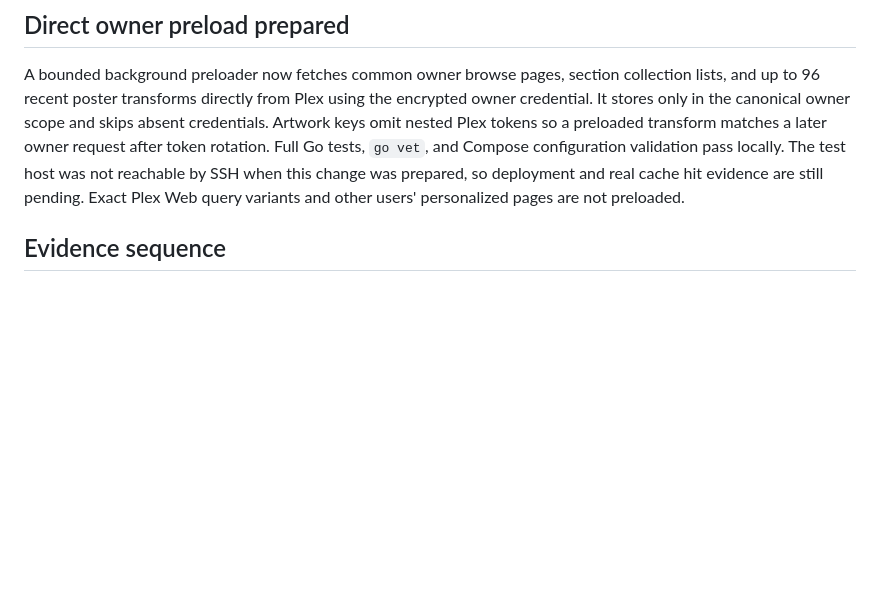
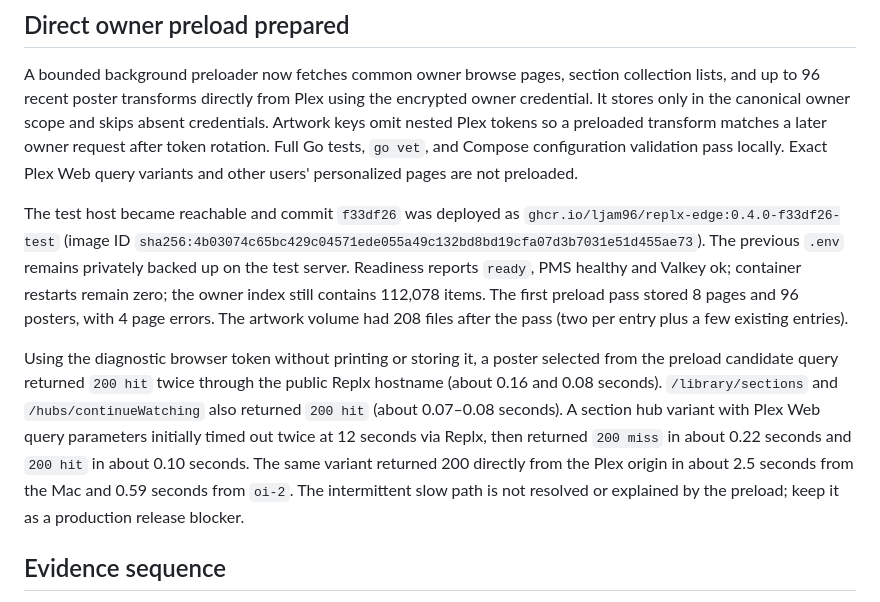
Before and after one commit to LJAM96/replx, a Markdown page: evidence/2026-09-23-test-plex-validation.md, the part around the change. GitHub-like rendering; blank space fills up the shorter version.

Commit message:
docs: record owner preload test deployment

```diff
--- a/evidence/2026-09-23-test-plex-validation.md
+++ b/evidence/2026-09-23-test-plex-validation.md
@@ -137,10 +137,28 @@ section collection lists, and up to 96 recent poster transforms directly from Pl
 credential. It stores only in the canonical owner scope and skips absent
 credentials. Artwork keys omit nested Plex tokens so a preloaded transform
 matches a later owner request after token rotation. Full Go tests, `go vet`,
-and Compose configuration validation pass locally. The test host was not
-reachable by SSH when this change was prepared, so deployment and real cache
-hit evidence are still pending. Exact Plex Web query variants and other users'
-personalized pages are not preloaded.
+and Compose configuration validation pass locally. Exact Plex Web query
+variants and other users' personalized pages are not preloaded.
+
+The test host became reachable and commit `f33df26` was deployed as
+`ghcr.io/ljam96/replx-edge:0.4.0-f33df26-test` (image ID
+`sha256:4b03074c65bc429c04571ede055a49c132bd8bd19cfa07d3b7031e51d455ae73`).
+The previous `.env` remains privately backed up on the test server.
+Readiness reports `ready`, PMS healthy and Valkey ok; container restarts remain
+zero; the owner index still contains 112,078 items. The first preload pass
+stored 8 pages and 96 posters, with 4 page errors. The artwork volume had
+208 files after the pass (two per entry plus a few existing entries).
+
+Using the diagnostic browser token without printing or storing it, a poster
+selected from the preload candidate query returned `200 hit` twice through
+the public Replx hostname (about 0.16 and 0.08 seconds). `/library/sections`
+and `/hubs/continueWatching` also returned `200 hit` (about 0.07–0.08
+seconds). A section hub variant with Plex Web query parameters initially
+timed out twice at 12 seconds via Replx, then returned `200 miss` in about
+0.22 seconds and `200 hit` in about 0.10 seconds. The same variant returned
+200 directly from the Plex origin in about 2.5 seconds from the Mac and
+0.59 seconds from `oi-2`. The intermittent slow path is not resolved or
+explained by the preload; keep it as a production release blocker.
 
 ## Evidence sequence
 
```
